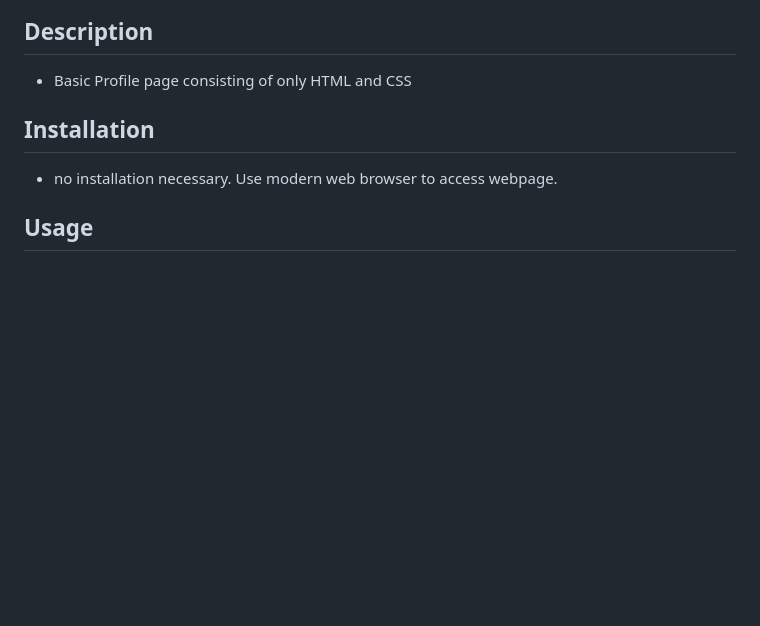
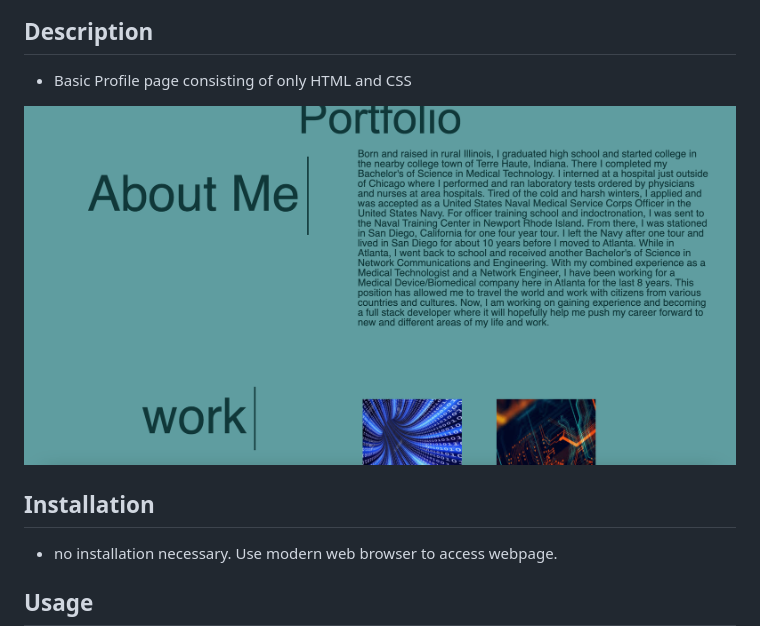
Before and after one commit to klucas72/basic_html_CSS_page, a Markdown page: README.md, the part around the change. Drawn GitHub-style; pictures changed too: portfolio_screenshot.png (added); blank space fills up the shorter version.

Commit message:
added screenshot to readme

```diff
--- a/README.md
+++ b/README.md
@@ -11,6 +11,8 @@
 
 ## Description
 * Basic Profile page consisting of only HTML and CSS
+
+![portfolio screenshot of basic html page.](./portfolio_screenshot.png "portfolio screenshot")
 
 ## Installation
 * no installation necessary.  Use modern web browser to access webpage.
```
